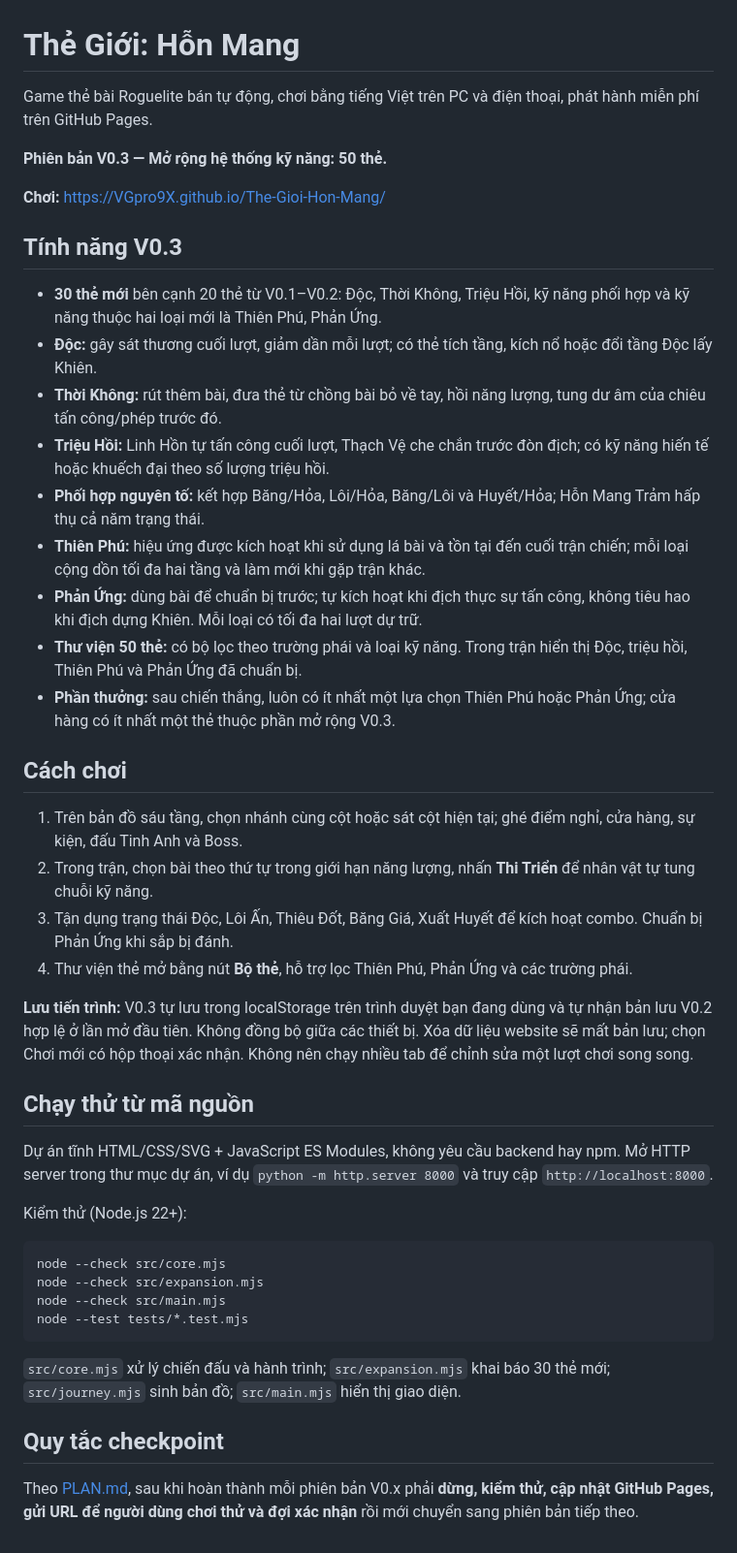
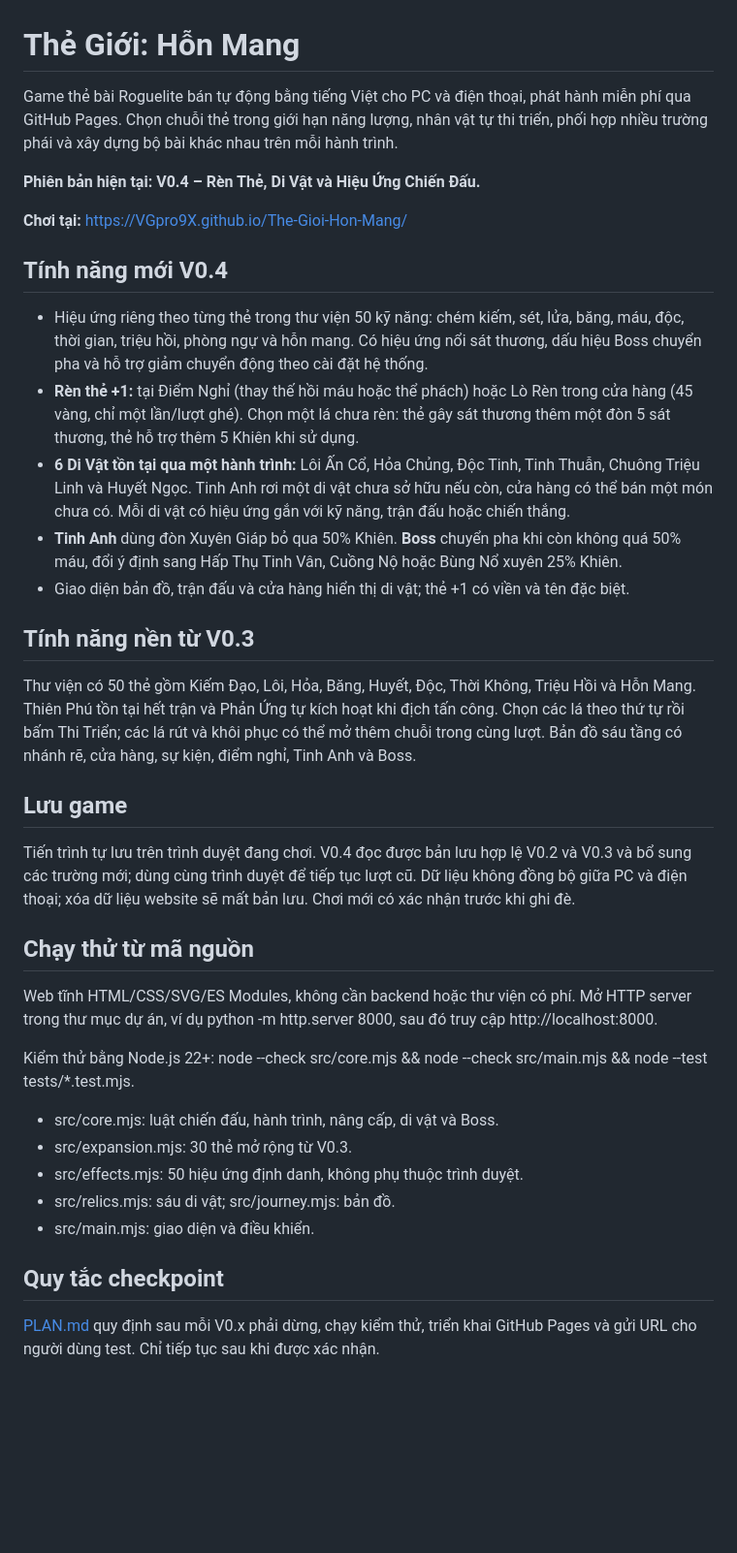
Before and after one commit to VGpro9X/The-Gioi-Hon-Mang, a Markdown page: README.md, the part around the change. Shown at 97% size. Rendered like a GitHub page; blank space fills up the shorter version.

Commit message:
docs(v0.4): release README.md

````diff
--- a/README.md
+++ b/README.md
@@ -1,47 +1,39 @@
 # Thẻ Giới: Hỗn Mang
 
-Game thẻ bài Roguelite bán tự động, chơi bằng tiếng Việt trên PC và điện thoại, phát hành miễn phí trên GitHub Pages.
+Game thẻ bài Roguelite bán tự động bằng tiếng Việt cho PC và điện thoại, phát hành miễn phí qua GitHub Pages. Chọn chuỗi thẻ trong giới hạn năng lượng, nhân vật tự thi triển, phối hợp nhiều trường phái và xây dựng bộ bài khác nhau trên mỗi hành trình.
 
-**Phiên bản V0.3 — Mở rộng hệ thống kỹ năng: 50 thẻ.**
+**Phiên bản hiện tại: V0.4 – Rèn Thẻ, Di Vật và Hiệu Ứng Chiến Đấu.**
 
-**Chơi:** https://VGpro9X.github.io/The-Gioi-Hon-Mang/
+**Chơi tại:** https://VGpro9X.github.io/The-Gioi-Hon-Mang/
 
-## Tính năng V0.3
+## Tính năng mới V0.4
 
-- **30 thẻ mới** bên cạnh 20 thẻ từ V0.1–V0.2: Độc, Thời Không, Triệu Hồi, kỹ năng phối hợp và kỹ năng thuộc hai loại mới là Thiên Phú, Phản Ứng.
-- **Độc:** gây sát thương cuối lượt, giảm dần mỗi lượt; có thẻ tích tầng, kích nổ hoặc đổi tầng Độc lấy Khiên.
-- **Thời Không:** rút thêm bài, đưa thẻ từ chồng bài bỏ về tay, hồi năng lượng, tung dư âm của chiêu tấn công/phép trước đó.
-- **Triệu Hồi:** Linh Hồn tự tấn công cuối lượt, Thạch Vệ che chắn trước đòn địch; có kỹ năng hiến tế hoặc khuếch đại theo số lượng triệu hồi.
-- **Phối hợp nguyên tố:** kết hợp Băng/Hỏa, Lôi/Hỏa, Băng/Lôi và Huyết/Hỏa; Hỗn Mang Trảm hấp thụ cả năm trạng thái.
-- **Thiên Phú:** hiệu ứng được kích hoạt khi sử dụng lá bài và tồn tại đến cuối trận chiến; mỗi loại cộng dồn tối đa hai tầng và làm mới khi gặp trận khác.
-- **Phản Ứng:** dùng bài để chuẩn bị trước; tự kích hoạt khi địch thực sự tấn công, không tiêu hao khi địch dựng Khiên. Mỗi loại có tối đa hai lượt dự trữ.
-- **Thư viện 50 thẻ:** có bộ lọc theo trường phái và loại kỹ năng. Trong trận hiển thị Độc, triệu hồi, Thiên Phú và Phản Ứng đã chuẩn bị.
-- **Phần thưởng:** sau chiến thắng, luôn có ít nhất một lựa chọn Thiên Phú hoặc Phản Ứng; cửa hàng có ít nhất một thẻ thuộc phần mở rộng V0.3.
+- Hiệu ứng riêng theo từng thẻ trong thư viện 50 kỹ năng: chém kiếm, sét, lửa, băng, máu, độc, thời gian, triệu hồi, phòng ngự và hỗn mang. Có hiệu ứng nổi sát thương, dấu hiệu Boss chuyển pha và hỗ trợ giảm chuyển động theo cài đặt hệ thống.
+- **Rèn thẻ +1:** tại Điểm Nghỉ (thay thế hồi máu hoặc thể phách) hoặc Lò Rèn trong cửa hàng (45 vàng, chỉ một lần/lượt ghé). Chọn một lá chưa rèn: thẻ gây sát thương thêm một đòn 5 sát thương, thẻ hỗ trợ thêm 5 Khiên khi sử dụng.
+- **6 Di Vật tồn tại qua một hành trình:** Lôi Ấn Cổ, Hỏa Chủng, Độc Tinh, Tinh Thuẫn, Chuông Triệu Linh và Huyết Ngọc. Tinh Anh rơi một di vật chưa sở hữu nếu còn, cửa hàng có thể bán một món chưa có. Mỗi di vật có hiệu ứng gắn với kỹ năng, trận đấu hoặc chiến thắng.
+- **Tinh Anh** dùng đòn Xuyên Giáp bỏ qua 50% Khiên. **Boss** chuyển pha khi còn không quá 50% máu, đổi ý định sang Hấp Thụ Tinh Vân, Cuồng Nộ hoặc Bùng Nổ xuyên 25% Khiên.
+- Giao diện bản đồ, trận đấu và cửa hàng hiển thị di vật; thẻ +1 có viền và tên đặc biệt.
 
-## Cách chơi
+## Tính năng nền từ V0.3
 
-1. Trên bản đồ sáu tầng, chọn nhánh cùng cột hoặc sát cột hiện tại; ghé điểm nghỉ, cửa hàng, sự kiện, đấu Tinh Anh và Boss.
-2. Trong trận, chọn bài theo thứ tự trong giới hạn năng lượng, nhấn **Thi Triển** để nhân vật tự tung chuỗi kỹ năng.
-3. Tận dụng trạng thái Độc, Lôi Ấn, Thiêu Đốt, Băng Giá, Xuất Huyết để kích hoạt combo. Chuẩn bị Phản Ứng khi sắp bị đánh.
-4. Thư viện thẻ mở bằng nút **Bộ thẻ**, hỗ trợ lọc Thiên Phú, Phản Ứng và các trường phái.
+Thư viện có 50 thẻ gồm Kiếm Đạo, Lôi, Hỏa, Băng, Huyết, Độc, Thời Không, Triệu Hồi và Hỗn Mang. Thiên Phú tồn tại hết trận và Phản Ứng tự kích hoạt khi địch tấn công. Chọn các lá theo thứ tự rồi bấm Thi Triển; các lá rút và khôi phục có thể mở thêm chuỗi trong cùng lượt. Bản đồ sáu tầng có nhánh rẽ, cửa hàng, sự kiện, điểm nghỉ, Tinh Anh và Boss.
 
-**Lưu tiến trình:** V0.3 tự lưu trong localStorage trên trình duyệt bạn đang dùng và tự nhận bản lưu V0.2 hợp lệ ở lần mở đầu tiên. Không đồng bộ giữa các thiết bị. Xóa dữ liệu website sẽ mất bản lưu; chọn Chơi mới có hộp thoại xác nhận. Không nên chạy nhiều tab để chỉnh sửa một lượt chơi song song.
+## Lưu game
+
+Tiến trình tự lưu trên trình duyệt đang chơi. V0.4 đọc được bản lưu hợp lệ V0.2 và V0.3 và bổ sung các trường mới; dùng cùng trình duyệt để tiếp tục lượt cũ. Dữ liệu không đồng bộ giữa PC và điện thoại; xóa dữ liệu website sẽ mất bản lưu. Chơi mới có xác nhận trước khi ghi đè.
 
 ## Chạy thử từ mã nguồn
 
-Dự án tĩnh HTML/CSS/SVG + JavaScript ES Modules, không yêu cầu backend hay npm. Mở HTTP server trong thư mục dự án, ví dụ `python -m http.server 8000` và truy cập `http://localhost:8000`.
+Web tĩnh HTML/CSS/SVG/ES Modules, không cần backend hoặc thư viện có phí. Mở HTTP server trong thư mục dự án, ví dụ python -m http.server 8000, sau đó truy cập http://localhost:8000.
 
-Kiểm thử (Node.js 22+):
+Kiểm thử bằng Node.js 22+: node --check src/core.mjs && node --check src/main.mjs && node --test tests/*.test.mjs.
 
-```sh
-node --check src/core.mjs
-node --check src/expansion.mjs
-node --check src/main.mjs
-node --test tests/*.test.mjs
-```
-
-`src/core.mjs` xử lý chiến đấu và hành trình; `src/expansion.mjs` khai báo 30 thẻ mới; `src/journey.mjs` sinh bản đồ; `src/main.mjs` hiển thị giao diện.
+- src/core.mjs: luật chiến đấu, hành trình, nâng cấp, di vật và Boss.
+- src/expansion.mjs: 30 thẻ mở rộng từ V0.3.
+- src/effects.mjs: 50 hiệu ứng định danh, không phụ thuộc trình duyệt.
+- src/relics.mjs: sáu di vật; src/journey.mjs: bản đồ.
+- src/main.mjs: giao diện và điều khiển.
 
 ## Quy tắc checkpoint
 
-Theo [PLAN.md](./PLAN.md), sau khi hoàn thành mỗi phiên bản V0.x phải **dừng, kiểm thử, cập nhật GitHub Pages, gửi URL để người dùng chơi thử và đợi xác nhận** rồi mới chuyển sang phiên bản tiếp theo.
+[PLAN.md](./PLAN.md) quy định sau mỗi V0.x phải dừng, chạy kiểm thử, triển khai GitHub Pages và gửi URL cho người dùng test. Chỉ tiếp tục sau khi được xác nhận.
````
